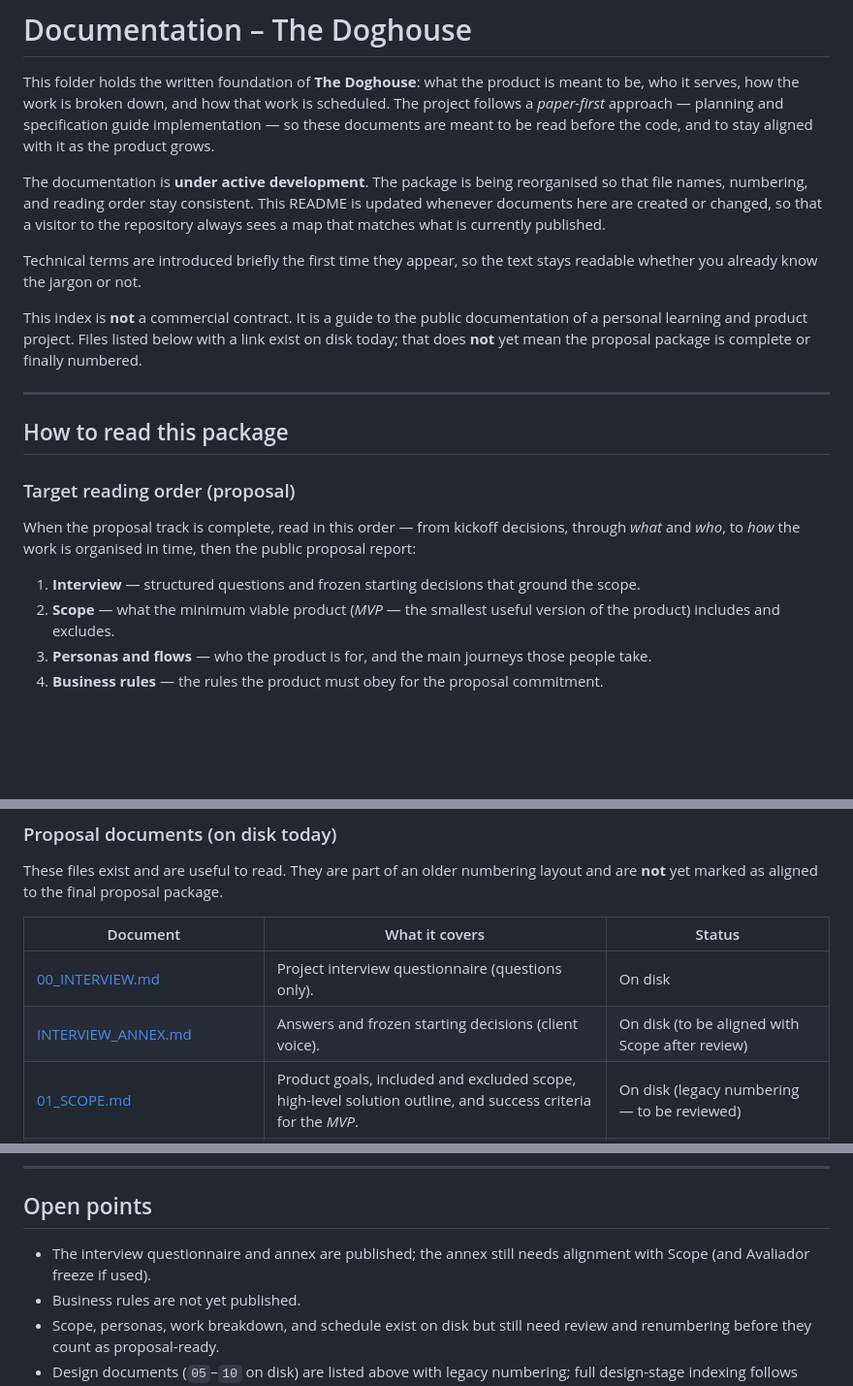
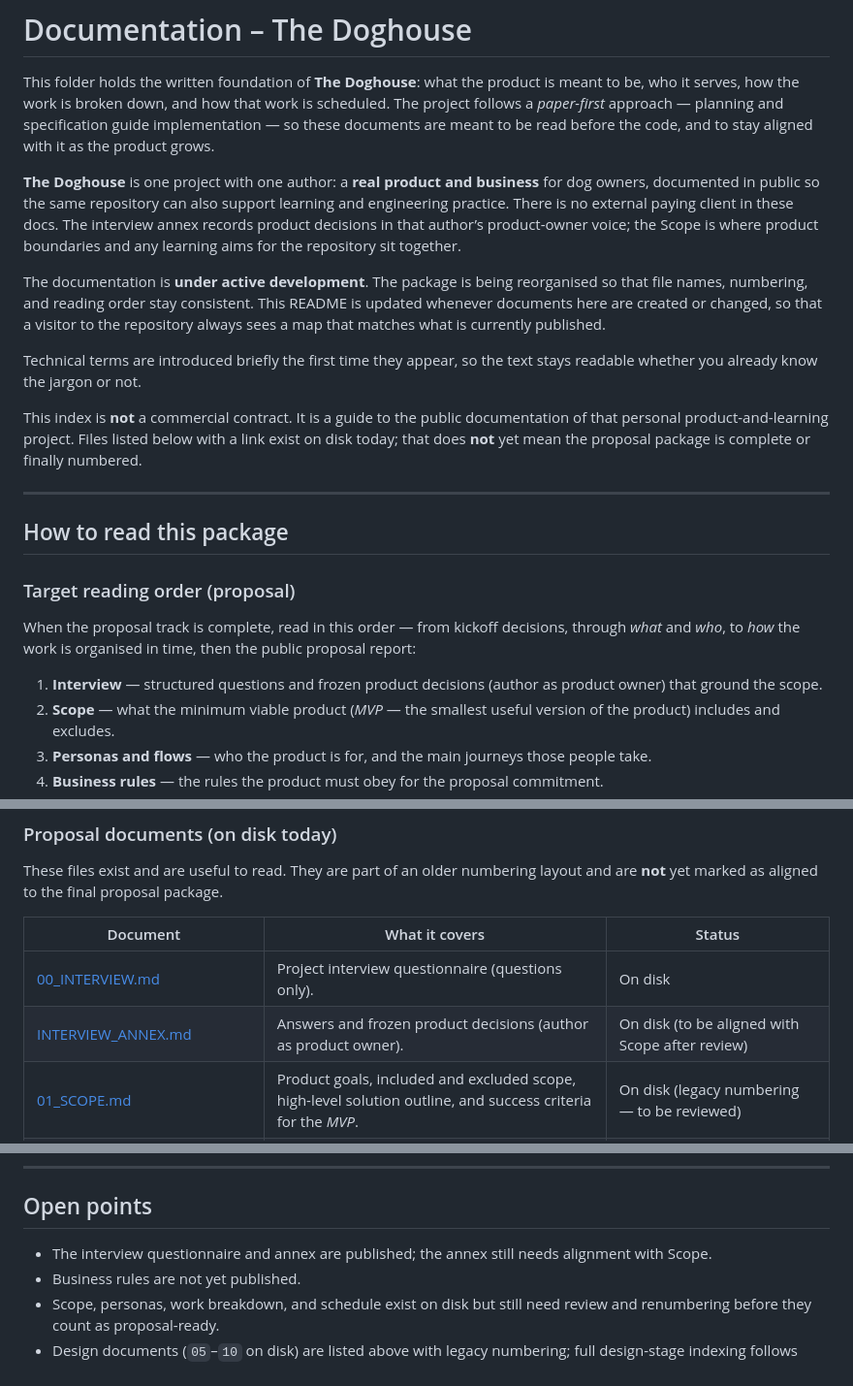
Before and after one commit to Jaime-1993/TheDoghouse, a Markdown page: docs/README.md, 3 parts joined by grey strips. Shown at 97% size. GitHub-like rendering; blank space fills up the shorter version.

Commit message:
docs: freeze kickoff interview pack identity and product decisions

```diff
--- a/docs/README.md
+++ b/docs/README.md
@@ -1,12 +1,14 @@
 # Documentation – The Doghouse
 
 This folder holds the written foundation of **The Doghouse**: what the product is meant to be, who it serves, how the work is broken down, and how that work is scheduled. The project follows a *paper-first* approach — planning and specification guide implementation — so these documents are meant to be read before the code, and to stay aligned with it as the product grows.
+
+**The Doghouse** is one project with one author: a **real product and business** for dog owners, documented in public so the same repository can also support learning and engineering practice. There is no external paying client in these docs. The interview annex records product decisions in that author’s product-owner voice; the Scope is where product boundaries and any learning aims for the repository sit together.
 
 The documentation is **under active development**. The package is being reorganised so that file names, numbering, and reading order stay consistent. This README is updated whenever documents here are created or changed, so that a visitor to the repository always sees a map that matches what is currently published.
 
 Technical terms are introduced briefly the first time they appear, so the text stays readable whether you already know the jargon or not.
 
-This index is **not** a commercial contract. It is a guide to the public documentation of a personal learning and product project. Files listed below with a link exist on disk today; that does **not** yet mean the proposal package is complete or finally numbered.
+This index is **not** a commercial contract. It is a guide to the public documentation of that personal product-and-learning project. Files listed below with a link exist on disk today; that does **not** yet mean the proposal package is complete or finally numbered.
 
 ---
 
@@ -16,7 +18,7 @@ This index is **not** a commercial contract. It is a guide to the public documen
 
 When the proposal track is complete, read in this order — from kickoff decisions, through *what* and *who*, to *how* the work is organised in time, then the public proposal report:
 
-1. **Interview** — structured questions and frozen starting decisions that ground the scope.
+1. **Interview** — structured questions and frozen product decisions (author as product owner) that ground the scope.
 2. **Scope** — what the minimum viable product (*MVP* — the smallest useful version of the product) includes and excludes.
 3. **Personas and flows** — who the product is for, and the main journeys those people take.
 4. **Business rules** — the rules the product must obey for the proposal commitment.
@@ -43,7 +45,7 @@ These files exist and are useful to read. They are part of an older numbering la
 | Document | What it covers | Status |
 | -------- | -------------- | ------ |
 | [00_INTERVIEW.md](00_INTERVIEW.md) | Project interview questionnaire (questions only). | On disk |
-| [INTERVIEW_ANNEX.md](INTERVIEW_ANNEX.md) | Answers and frozen starting decisions (client voice). | On disk (to be aligned with Scope after review) |
+| [INTERVIEW_ANNEX.md](INTERVIEW_ANNEX.md) | Answers and frozen product decisions (author as product owner). | On disk (to be aligned with Scope after review) |
 | [01_SCOPE.md](01_SCOPE.md) | Product goals, included and excluded scope, high-level solution outline, and success criteria for the *MVP*. | On disk (legacy numbering — to be reviewed) |
 | [02_PERSONAS_AND_FLOWS.md](02_PERSONAS_AND_FLOWS.md) | User personas and the main flows (happy paths and important failure cases) across the website and the application. | On disk (legacy numbering — to be reviewed) |
 | [03_WBS.md](03_WBS.md) | Work breakdown structure (*WBS* — a hierarchical list of work packages): deliveries, effort estimates, and completion criteria. | On disk (legacy numbering — target name will be `04_WBS.md`) |
@@ -98,7 +100,7 @@ Two columns matter: **on disk** (a file you can open today) versus **aligned** (
 
 ## Open points
 
-- The interview questionnaire and annex are published; the annex still needs alignment with Scope (and Avaliador freeze if used).
+- The interview questionnaire and annex are published; the annex still needs alignment with Scope.
 - Business rules are not yet published.
 - Scope, personas, work breakdown, and schedule exist on disk but still need review and renumbering before they count as proposal-ready.
 - Design documents (`05`–`10` on disk) are listed above with legacy numbering; full design-stage indexing follows once the proposal track is aligned.
```
Also changed, not shown: docs/INTERVIEW_ANNEX.md (+35 -35 lines).
